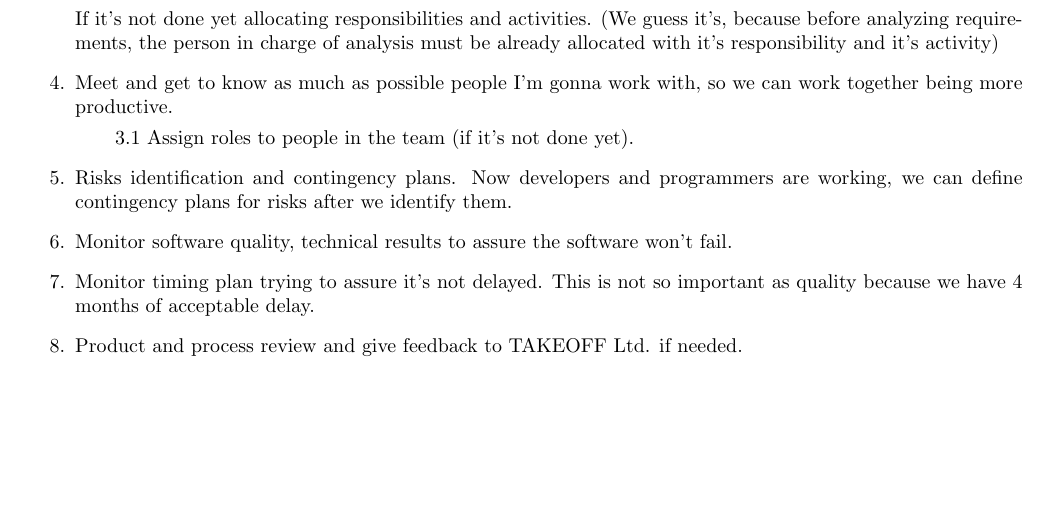
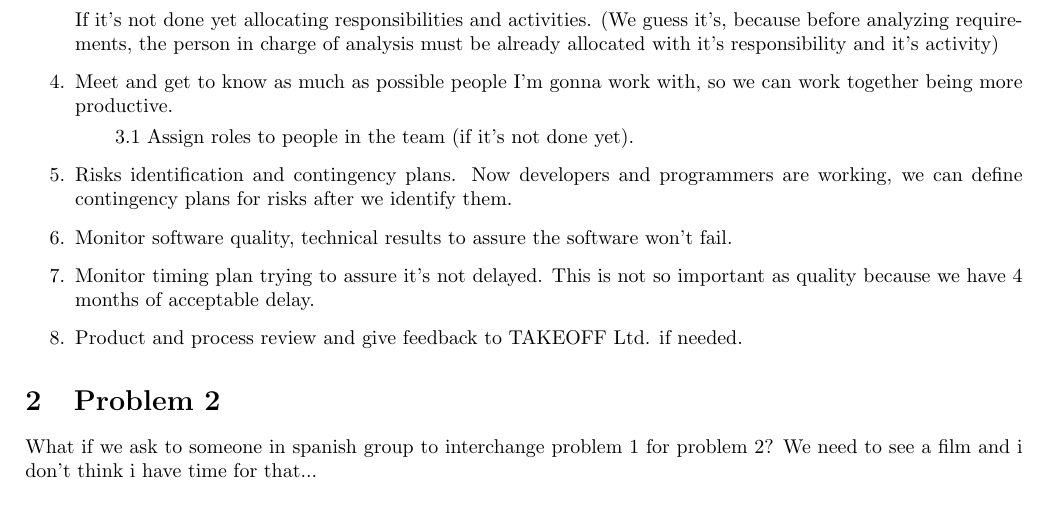
Before and after one commit to sgnip/Optional-2, a LaTeX document (SEPRO2451_Opt-assig-2_IMP_GJM_VDJS.tex): part of page 2 of 2, cut so that both start at the same text. Compiled offline with pdfLaTeX.

Commit message:
Problem 2 possible solution to it

```diff
--- a/SEPRO2451_Opt-assig-2_IMP_GJM_VDJS.tex
+++ b/SEPRO2451_Opt-assig-2_IMP_GJM_VDJS.tex
@@ -67,4 +67,10 @@ If it's not done yet allocating responsibilities and activities.
 \item Product and process review and give feedback to TAKEOFF Ltd. if needed.
 
 \end{enumerate}
+
+
+\section{Problem 2}
+
+What if we ask to someone in spanish group to interchange problem 1 for problem 2? We need to see a film and i don't think i have time for that...
+
 \end{document}
```
